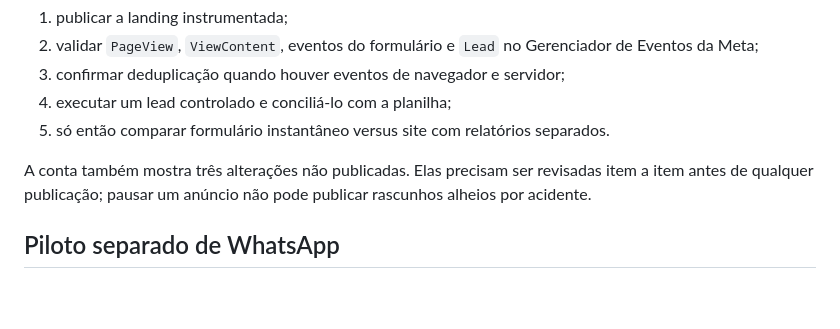
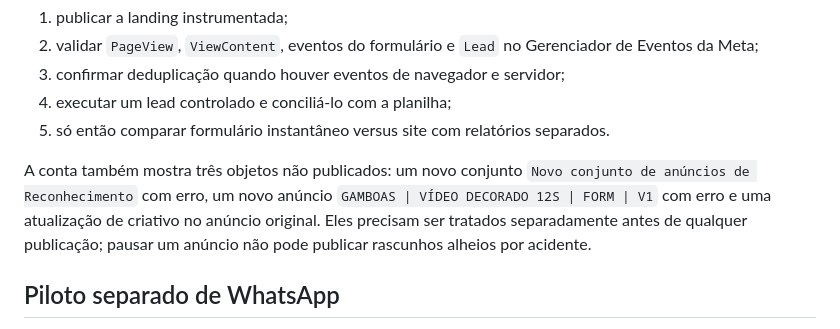
Before and after one commit to leormadeira-prog/santana-landing, a Markdown page: docs/growth/gamboas-meta-week-1-analysis.md, the part around the change. GitHub-like rendering; blank space fills up the shorter version.

Commit message:
docs: registrar rascunhos existentes no Meta

```diff
--- a/docs/growth/gamboas-meta-week-1-analysis.md
+++ b/docs/growth/gamboas-meta-week-1-analysis.md
@@ -123,7 +123,7 @@ Isso significa que o formulário instantâneo pode continuar gerando os resultad
 4. executar um lead controlado e conciliá-lo com a planilha;
 5. só então comparar formulário instantâneo versus site com relatórios separados.
 
-A conta também mostra três alterações não publicadas. Elas precisam ser revisadas item a item antes de qualquer publicação; pausar um anúncio não pode publicar rascunhos alheios por acidente.
+A conta também mostra três objetos não publicados: um novo conjunto `Novo conjunto de anúncios de Reconhecimento` com erro, um novo anúncio `GAMBOAS | VÍDEO DECORADO 12S | FORM | V1` com erro e uma atualização de criativo no anúncio original. Eles precisam ser tratados separadamente antes de qualquer publicação; pausar um anúncio não pode publicar rascunhos alheios por acidente.
 
 ## Piloto separado de WhatsApp
 
```
